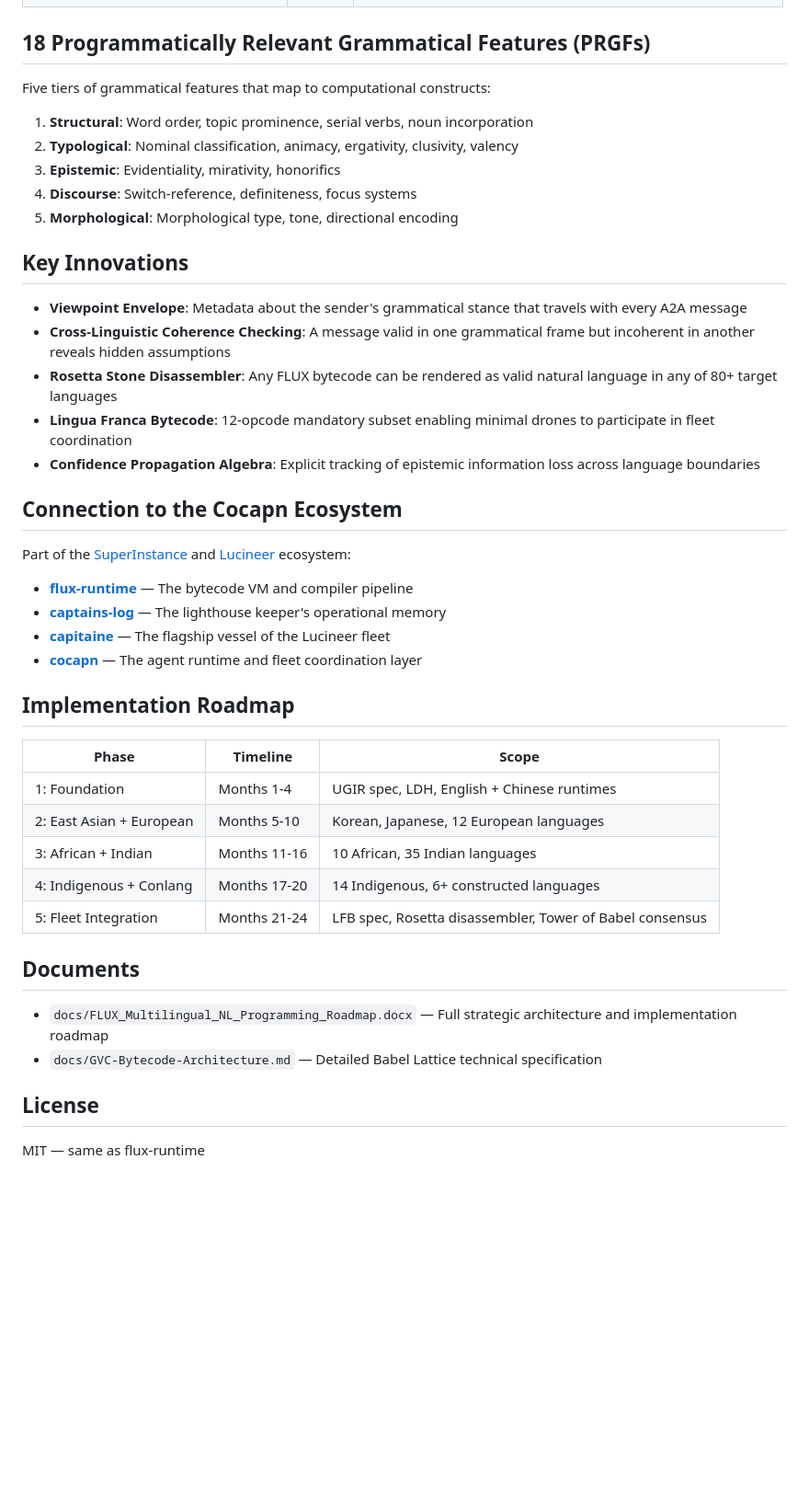
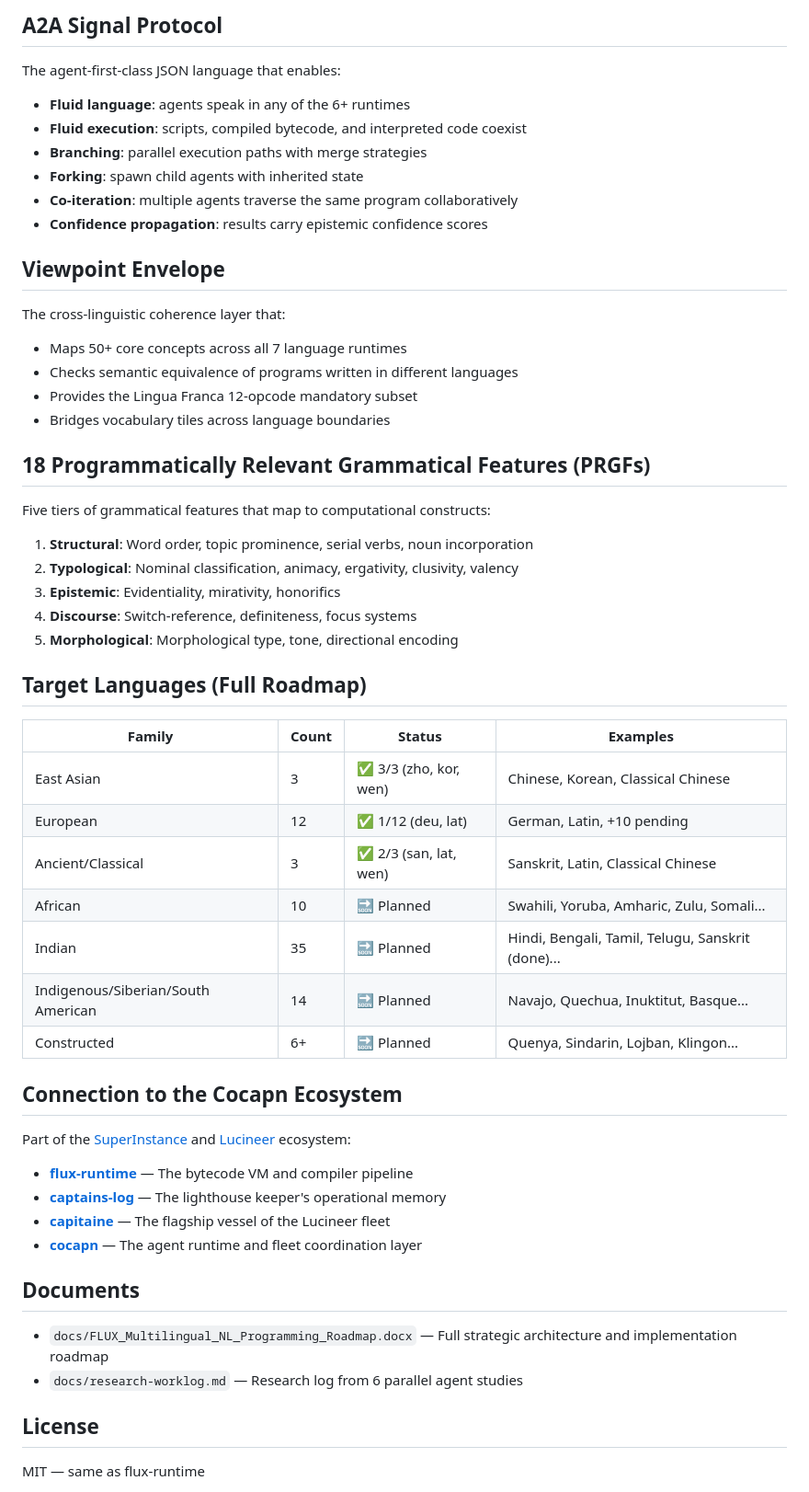
Before and after one commit to SuperInstance/flux-multilingual, a Markdown page: README.md, the part around one of its changes. Shown at 92% size. GitHub-like rendering; blank space fills up the shorter version.

```diff
--- a/README.md
+++ b/README.md
@@ -70,3 +146,20 @@ Natural Language Input (any of 80+ languages)
+## A2A Signal Protocol
+
+The agent-first-class JSON language that enables:
+- **Fluid language**: agents speak in any of the 6+ runtimes
+- **Fluid execution**: scripts, compiled bytecode, and interpreted code coexist
+- **Branching**: parallel execution paths with merge strategies
+- **Forking**: spawn child agents with inherited state
+- **Co-iteration**: multiple agents traverse the same program collaboratively
+- **Confidence propagation**: results carry epistemic confidence scores
+
+## Viewpoint Envelope
+
+The cross-linguistic coherence layer that:
+- Maps 50+ core concepts across all 7 language runtimes
+- Checks semantic equivalence of programs written in different languages
+- Provides the Lingua Franca 12-opcode mandatory subset
+- Bridges vocabulary tiles across language boundaries
 
 ## 18 Programmatically Relevant Grammatical Features (PRGFs)
 
@@ -78,13 +171,17 @@ Five tiers of grammatical features that map to computational constructs:
 4. **Discourse**: Switch-reference, definiteness, focus systems
 5. **Morphological**: Morphological type, tone, directional encoding
 
-## Key Innovations
+## Target Languages (Full Roadmap)
 
-- **Viewpoint Envelope**: Metadata about the sender's grammatical stance that travels with every A2A message
-- **Cross-Linguistic Coherence Checking**: A message valid in one grammatical frame but incoherent in another reveals hidden assumptions
-- **Rosetta Stone Disassembler**: Any FLUX bytecode can be rendered as valid natural language in any of 80+ target languages
-- **Lingua Franca Bytecode**: 12-opcode mandatory subset enabling minimal drones to participate in fleet coordination
-- **Confidence Propagation Algebra**: Explicit tracking of epistemic information loss across language boundaries
+| Family | Count | Status | Examples |
+|--------|-------|--------|---------|
+| East Asian | 3 | ✅ 3/3 (zho, kor, wen) | Chinese, Korean, Classical Chinese |
+| European | 12 | ✅ 1/12 (deu, lat) | German, Latin, +10 pending |
+| Ancient/Classical | 3 | ✅ 2/3 (san, lat, wen) | Sanskrit, Latin, Classical Chinese |
+| African | 10 | 🔜 Planned | Swahili, Yoruba, Amharic, Zulu, Somali... |
+| Indian | 35 | 🔜 Planned | Hindi, Bengali, Tamil, Telugu, Sanskrit (done)... |
+| Indigenous/Siberian/South American | 14 | 🔜 Planned | Navajo, Quechua, Inuktitut, Basque... |
+| Constructed | 6+ | 🔜 Planned | Quenya, Sindarin, Lojban, Klingon... |
 
 ## Connection to the Cocapn Ecosystem
 
@@ -95,20 +192,10 @@ Part of the [SuperInstance](https://github.com/SuperInstance) and [Lucineer](htt
 - **[capitaine](https://github.com/Lucineer/capitaine)** — The flagship vessel of the Lucineer fleet
 - **[cocapn](https://github.com/Lucineer/cocapn)** — The agent runtime and fleet coordination layer
 
-## Implementation Roadmap
-
-| Phase | Timeline | Scope |
-|-------|----------|-------|
-| 1: Foundation | Months 1-4 | UGIR spec, LDH, English + Chinese runtimes |
-| 2: East Asian + European | Months 5-10 | Korean, Japanese, 12 European languages |
-| 3: African + Indian | Months 11-16 | 10 African, 35 Indian languages |
-| 4: Indigenous + Conlang | Months 17-20 | 14 Indigenous, 6+ constructed languages |
-| 5: Fleet Integration | Months 21-24 | LFB spec, Rosetta disassembler, Tower of Babel consensus |
-
 ## Documents
 
 - `docs/FLUX_Multilingual_NL_Programming_Roadmap.docx` — Full strategic architecture and implementation roadmap
-- `docs/GVC-Bytecode-Architecture.md` — Detailed Babel Lattice technical specification
+- `docs/research-worklog.md` — Research log from 6 parallel agent studies
 
 ## License
 
```
Also changed, not shown: other parts of README.md (+104 -28 lines).
